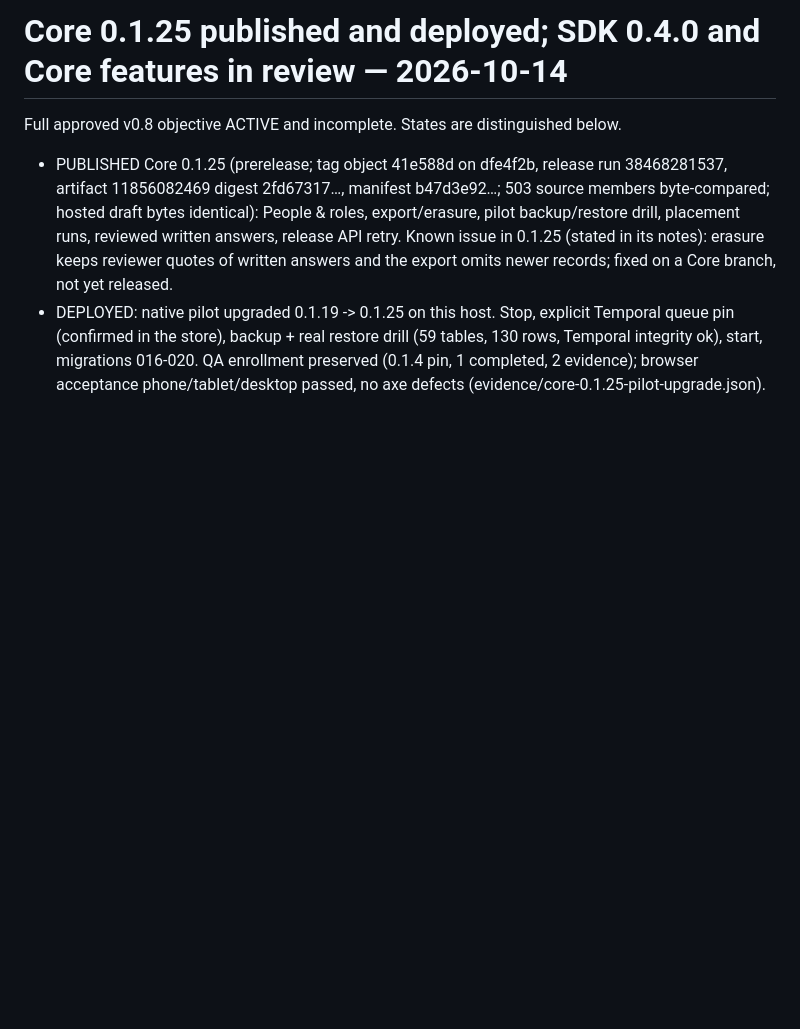
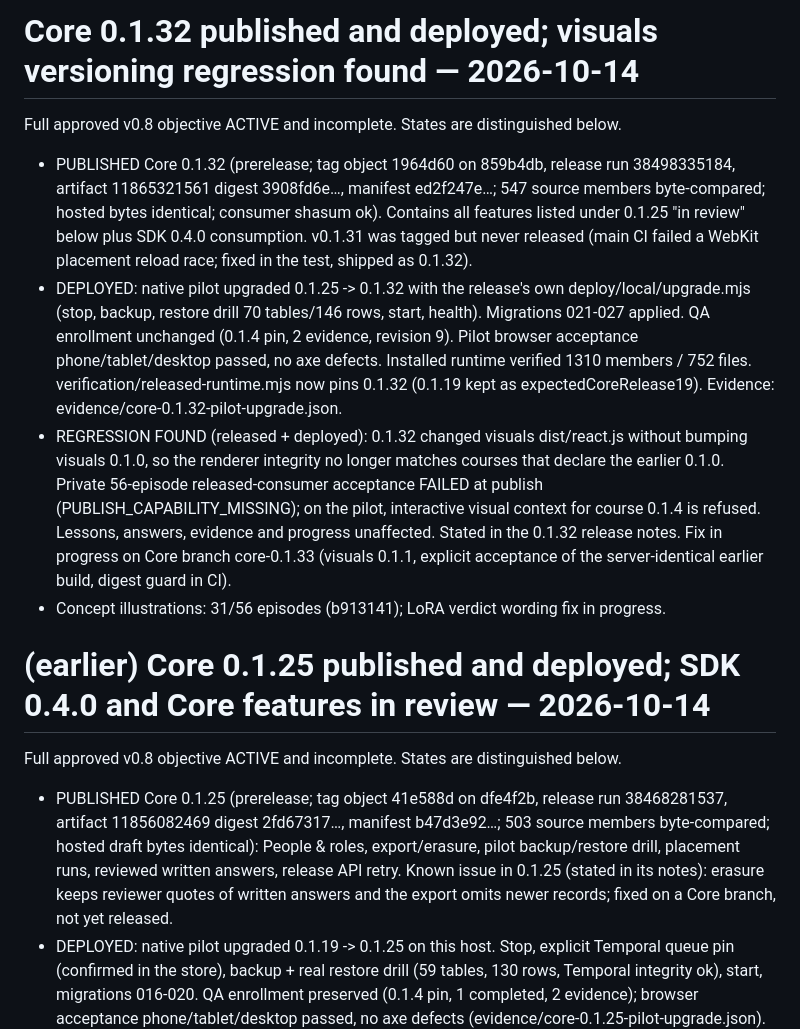
Before and after one commit to roeehrl/course-llms-and-models, a Markdown page: planning/IMPLEMENTATION_STATUS.md, the part around the change. GitHub-like rendering; blank space fills up the shorter version.

Commit message:
Status: Core 0.1.32 published and deployed, visuals versioning regression

```diff
--- a/planning/IMPLEMENTATION_STATUS.md
+++ b/planning/IMPLEMENTATION_STATUS.md
@@ -1,4 +1,31 @@
-# Core 0.1.25 published and deployed; SDK 0.4.0 and Core features in review — 2026-10-14
+# Core 0.1.32 published and deployed; visuals versioning regression found — 2026-10-14
+
+Full approved v0.8 objective ACTIVE and incomplete. States are distinguished below.
+
+- PUBLISHED Core 0.1.32 (prerelease; tag object 1964d60 on 859b4db, release run
+  38498335184, artifact 11865321561 digest 3908fd6e…, manifest ed2f247e…; 547
+  source members byte-compared; hosted bytes identical; consumer shasum ok).
+  Contains all features listed under 0.1.25 "in review" below plus SDK 0.4.0
+  consumption. v0.1.31 was tagged but never released (main CI failed a WebKit
+  placement reload race; fixed in the test, shipped as 0.1.32).
+- DEPLOYED: native pilot upgraded 0.1.25 -> 0.1.32 with the release's own
+  deploy/local/upgrade.mjs (stop, backup, restore drill 70 tables/146 rows,
+  start, health). Migrations 021-027 applied. QA enrollment unchanged (0.1.4
+  pin, 2 evidence, revision 9). Pilot browser acceptance phone/tablet/desktop
+  passed, no axe defects. Installed runtime verified 1310 members / 752 files.
+  verification/released-runtime.mjs now pins 0.1.32 (0.1.19 kept as
+  expectedCoreRelease19). Evidence: evidence/core-0.1.32-pilot-upgrade.json.
+- REGRESSION FOUND (released + deployed): 0.1.32 changed visuals dist/react.js
+  without bumping visuals 0.1.0, so the renderer integrity no longer matches
+  courses that declare the earlier 0.1.0. Private 56-episode released-consumer
+  acceptance FAILED at publish (PUBLISH_CAPABILITY_MISSING); on the pilot,
+  interactive visual context for course 0.1.4 is refused. Lessons, answers,
+  evidence and progress unaffected. Stated in the 0.1.32 release notes. Fix in
+  progress on Core branch core-0.1.33 (visuals 0.1.1, explicit acceptance of the
+  server-identical earlier build, digest guard in CI).
+- Concept illustrations: 31/56 episodes (b913141); LoRA verdict wording fix in progress.
+
+# (earlier) Core 0.1.25 published and deployed; SDK 0.4.0 and Core features in review — 2026-10-14
 
 Full approved v0.8 objective ACTIVE and incomplete. States are distinguished below.
 
```
